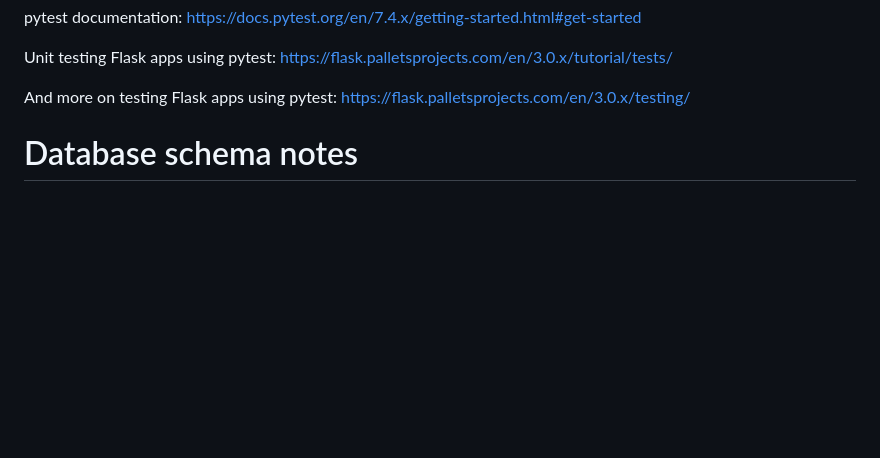
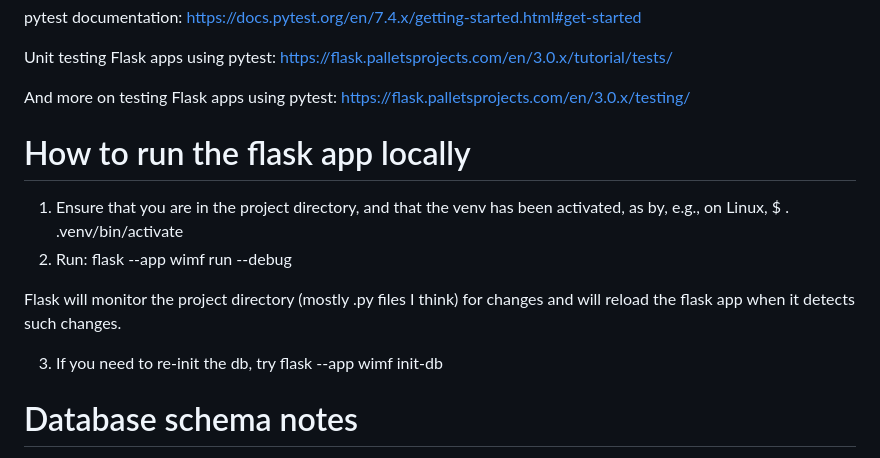
Before and after one commit to tjdelgado/whats-in-my-fridge, a Markdown page: docs/wimf-tech-notes.md, the part around the change. Rendered like a GitHub page; blank space fills up the shorter version.

Commit message:
updated tech notes to include instructions on how to run flask app locally

```diff
--- a/docs/wimf-tech-notes.md
+++ b/docs/wimf-tech-notes.md
@@ -22,6 +22,17 @@ Unit testing Flask apps using pytest: https://flask.palletsprojects.com/en/3.0.x
 
 And more on testing Flask apps using pytest: https://flask.palletsprojects.com/en/3.0.x/testing/
 
+# How to run the flask app locally
+1. Ensure that you are in the project directory, and that the venv has been activated, as by, e.g., on Linux,
+    $ . .venv/bin/activate
+2. Run:
+    flask --app wimf run --debug
+
+Flask will monitor the project directory (mostly .py files I think) for changes and will reload the flask app
+when it detects such changes.
+
+3. If you need to re-init the db, try
+    flask --app wimf init-db
 
 # Database schema notes
 
```
